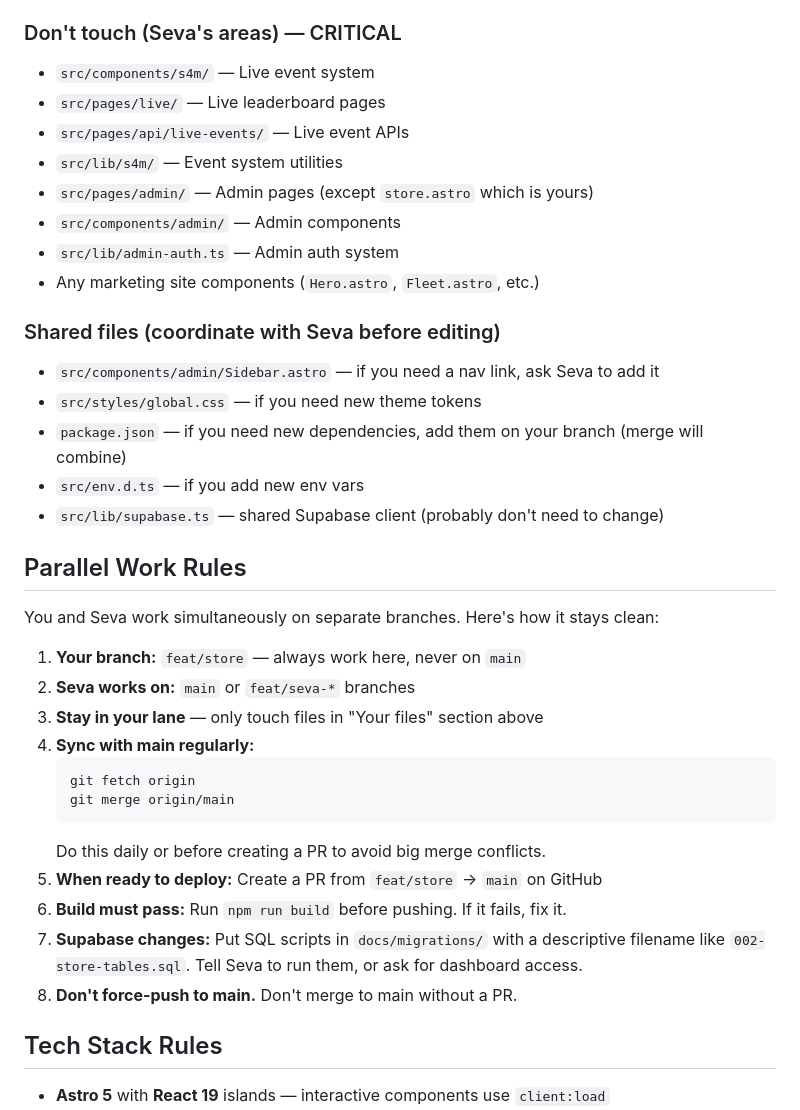
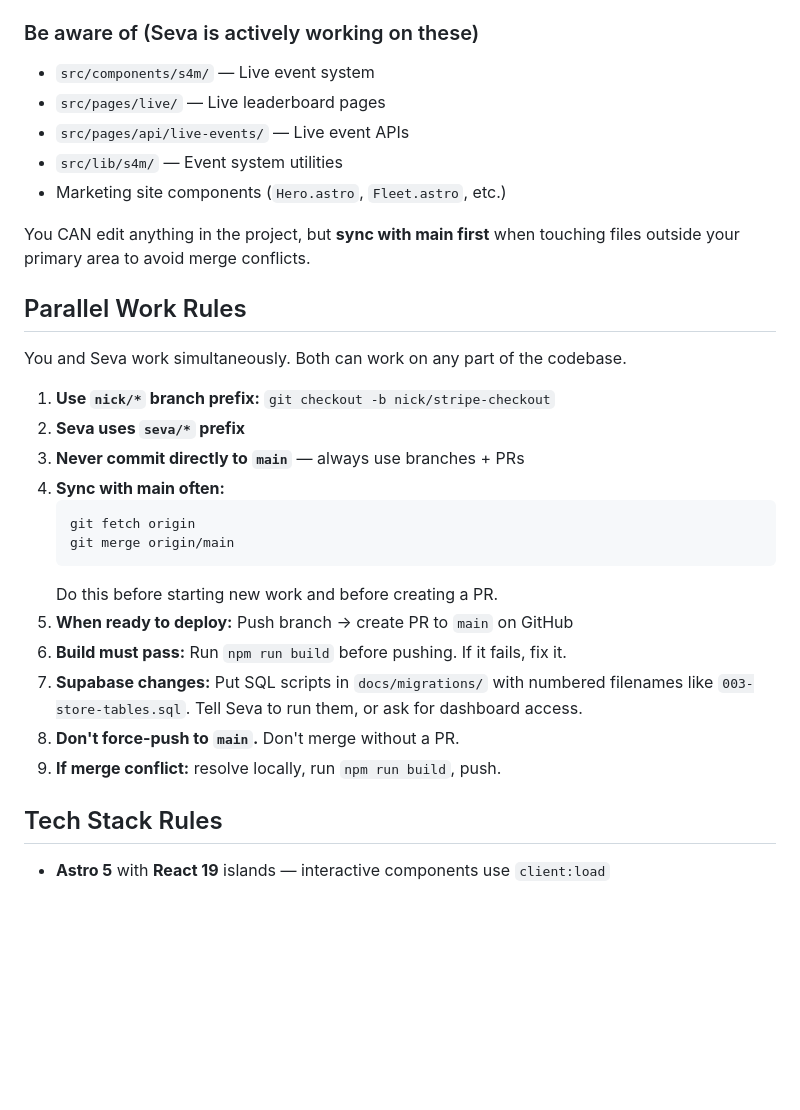
Before and after one commit to sevakogan/SimsForHire, a Markdown page: ONBOARDING.md, the part around the change. Rendered like a GitHub page; blank space fills up the shorter version.

Commit message:
docs: update parallel dev rules — both devs can work on anything, use name prefixed branches

````diff
--- a/ONBOARDING.md
+++ b/ONBOARDING.md
@@ -70,40 +70,33 @@ git merge origin/main
 - `src/pages/account/` — Customer account pages (login, register, orders, profile)
 - `src/pages/api/account/` — Customer auth APIs
 
-### Don't touch (Seva's areas) — CRITICAL
+### Be aware of (Seva is actively working on these)
 - `src/components/s4m/` — Live event system
 - `src/pages/live/` — Live leaderboard pages
 - `src/pages/api/live-events/` — Live event APIs
 - `src/lib/s4m/` — Event system utilities
-- `src/pages/admin/` — Admin pages (except `store.astro` which is yours)
-- `src/components/admin/` — Admin components
-- `src/lib/admin-auth.ts` — Admin auth system
-- Any marketing site components (`Hero.astro`, `Fleet.astro`, etc.)
+- Marketing site components (`Hero.astro`, `Fleet.astro`, etc.)
 
-### Shared files (coordinate with Seva before editing)
-- `src/components/admin/Sidebar.astro` — if you need a nav link, ask Seva to add it
-- `src/styles/global.css` — if you need new theme tokens
-- `package.json` — if you need new dependencies, add them on your branch (merge will combine)
-- `src/env.d.ts` — if you add new env vars
-- `src/lib/supabase.ts` — shared Supabase client (probably don't need to change)
+You CAN edit anything in the project, but **sync with main first** when touching files outside your primary area to avoid merge conflicts.
 
 ## Parallel Work Rules
 
-You and Seva work simultaneously on separate branches. Here's how it stays clean:
+You and Seva work simultaneously. Both can work on any part of the codebase.
 
-1. **Your branch:** `feat/store` — always work here, never on `main`
-2. **Seva works on:** `main` or `feat/seva-*` branches
-3. **Stay in your lane** — only touch files in "Your files" section above
-4. **Sync with main regularly:**
+1. **Use `nick/*` branch prefix:** `git checkout -b nick/stripe-checkout`
+2. **Seva uses `seva/*` prefix**
+3. **Never commit directly to `main`** — always use branches + PRs
+4. **Sync with main often:**
    ```bash
    git fetch origin
    git merge origin/main
    ```
-   Do this daily or before creating a PR to avoid big merge conflicts.
-5. **When ready to deploy:** Create a PR from `feat/store` → `main` on GitHub
+   Do this before starting new work and before creating a PR.
+5. **When ready to deploy:** Push branch → create PR to `main` on GitHub
 6. **Build must pass:** Run `npm run build` before pushing. If it fails, fix it.
-7. **Supabase changes:** Put SQL scripts in `docs/migrations/` with a descriptive filename like `002-store-tables.sql`. Tell Seva to run them, or ask for dashboard access.
-8. **Don't force-push to main.** Don't merge to main without a PR.
+7. **Supabase changes:** Put SQL scripts in `docs/migrations/` with numbered filenames like `003-store-tables.sql`. Tell Seva to run them, or ask for dashboard access.
+8. **Don't force-push to `main`.** Don't merge without a PR.
+9. **If merge conflict:** resolve locally, run `npm run build`, push.
 
 ## Tech Stack Rules
 
````
Also changed, not shown: CLAUDE.md (+56 -25 lines).
